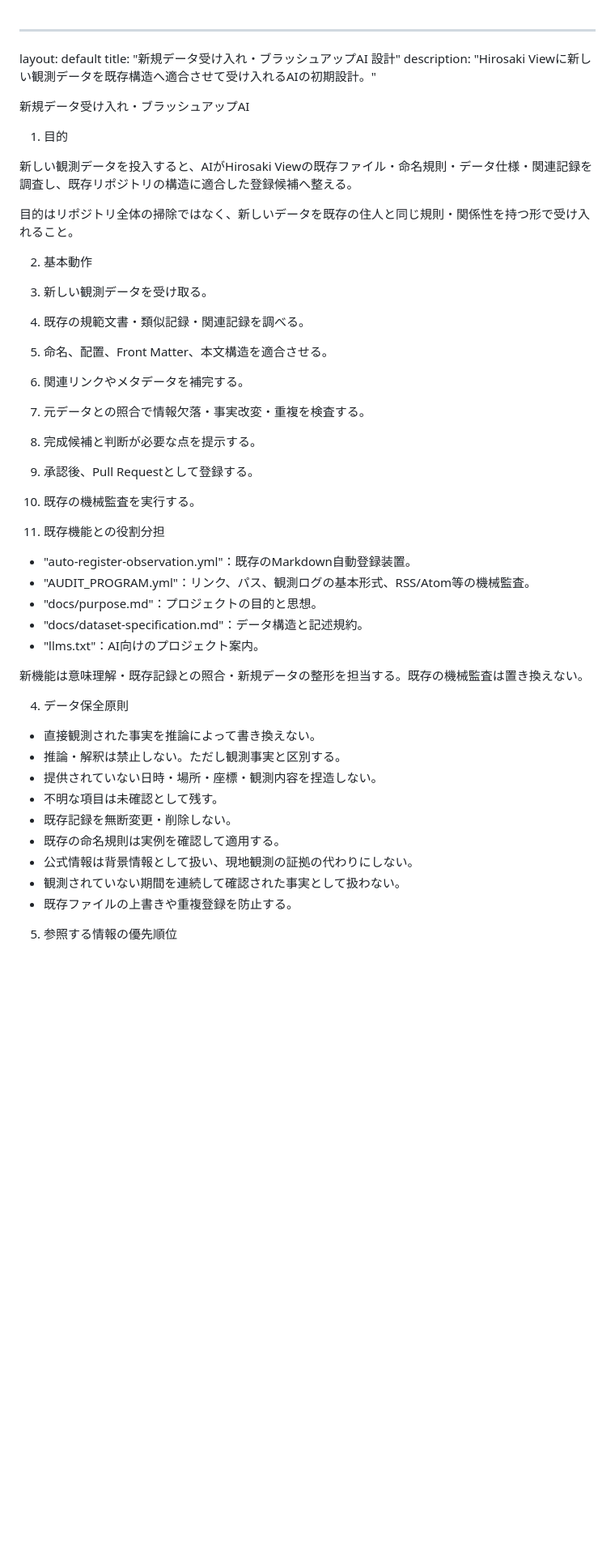
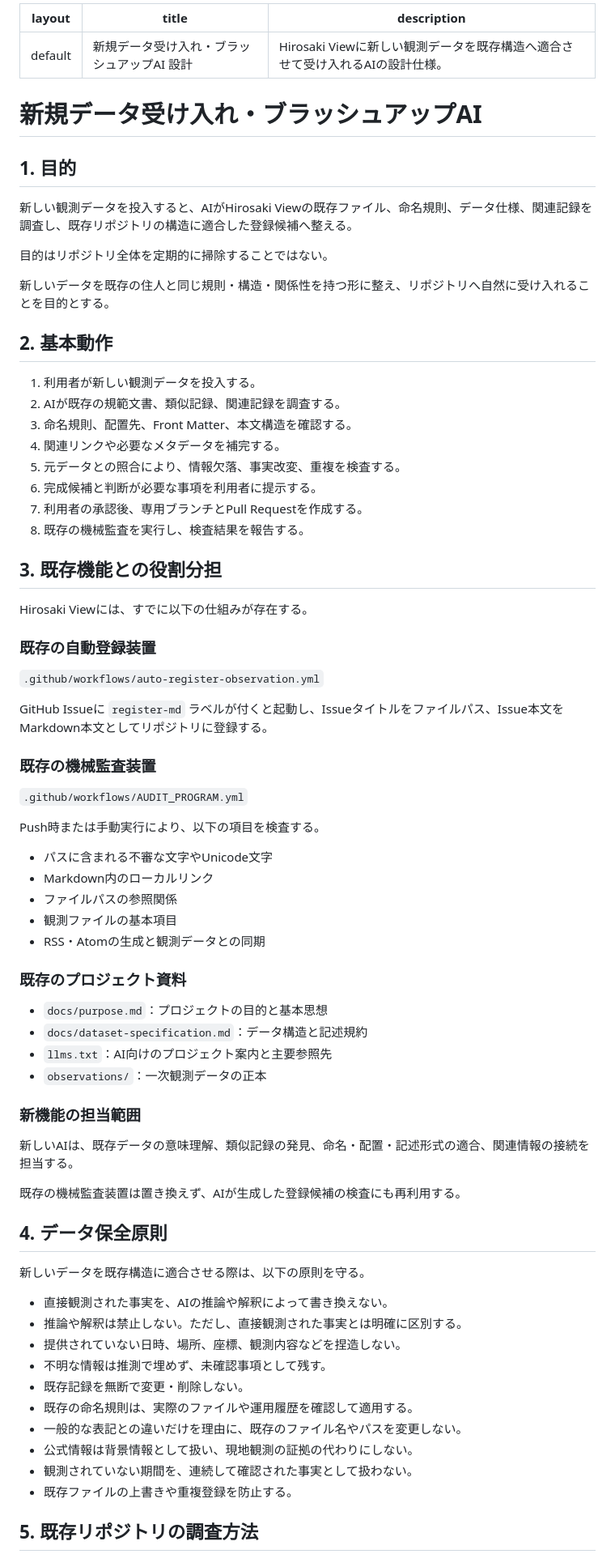
Before and after one commit to yamamotoaomoriski-creator/hirosaki-view, a Markdown page: docs/newcomer-curator-spec.md, the part around one of its changes. Shown at 81% size. GitHub-like rendering; blank space fills up the shorter version.

```diff
--- a/docs/newcomer-curator-spec.md
+++ b/docs/newcomer-curator-spec.md
@@ -1,49 +1,79 @@
+---
+layout: default
+title: "新規データ受け入れ・ブラッシュアップAI 設計"
+description: "Hirosaki Viewに新しい観測データを既存構造へ適合させて受け入れるAIの設計仕様。"
 ---
 
-layout: default
-title: "新規データ受け入れ・ブラッシュアップAI 設計"
-description: "Hirosaki Viewに新しい観測データを既存構造へ適合させて受け入れるAIの初期設計。"
+# 新規データ受け入れ・ブラッシュアップAI
 
-新規データ受け入れ・ブラッシュアップAI
+## 1. 目的
 
-1. 目的
+新しい観測データを投入すると、AIがHirosaki Viewの既存ファイル、命名規則、データ仕様、関連記録を調査し、既存リポジトリの構造に適合した登録候補へ整える。
 
-新しい観測データを投入すると、AIがHirosaki Viewの既存ファイル・命名規則・データ仕様・関連記録を調査し、既存リポジトリの構造に適合した登録候補へ整える。
+目的はリポジトリ全体を定期的に掃除することではない。
 
-目的はリポジトリ全体の掃除ではなく、新しいデータを既存の住人と同じ規則・関係性を持つ形で受け入れること。
+新しいデータを既存の住人と同じ規則・構造・関係性を持つ形に整え、リポジトリへ自然に受け入れることを目的とする。
 
-2. 基本動作
+## 2. 基本動作
 
-1. 新しい観測データを受け取る。
-2. 既存の規範文書・類似記録・関連記録を調べる。
-3. 命名、配置、Front Matter、本文構造を適合させる。
-4. 関連リンクやメタデータを補完する。
-5. 元データとの照合で情報欠落・事実改変・重複を検査する。
-6. 完成候補と判断が必要な点を提示する。
-7. 承認後、Pull Requestとして登録する。
-8. 既存の機械監査を実行する。
+1. 利用者が新しい観測データを投入する。
+2. AIが既存の規範文書、類似記録、関連記録を調査する。
+3. 命名規則、配置先、Front Matter、本文構造を確認する。
+4. 関連リンクや必要なメタデータを補完する。
+5. 元データとの照合により、情報欠落、事実改変、重複を検査する。
+6. 完成候補と判断が必要な事項を利用者に提示する。
+7. 利用者の承認後、専用ブランチとPull Requestを作成する。
+8. 既存の機械監査を実行し、検査結果を報告する。
 
-3. 既存機能との役割分担
+## 3. 既存機能との役割分担
 
-- "auto-register-observation.yml"：既存のMarkdown自動登録装置。
-- "AUDIT_PROGRAM.yml"：リンク、パス、観測ログの基本形式、RSS/Atom等の機械監査。
-- "docs/purpose.md"：プロジェクトの目的と思想。
-- "docs/dataset-specification.md"：データ構造と記述規約。
-- "llms.txt"：AI向けのプロジェクト案内。
+Hirosaki Viewには、すでに以下の仕組みが存在する。
 
-新機能は意味理解・既存記録との照合・新規データの整形を担当する。既存の機械監査は置き換えない。
+### 既存の自動登録装置
 
-4. データ保全原則
+`.github/workflows/auto-register-observation.yml`
 
-- 直接観測された事実を推論によって書き換えない。
-- 推論・解釈は禁止しない。ただし観測事実と区別する。
-- 提供されていない日時・場所・座標・観測内容を捏造しない。
-- 不明な項目は未確認として残す。
-- 既存記録を無断変更・削除しない。
-- 既存の命名規則は実例を確認して適用する。
+GitHub Issueに `register-md` ラベルが付くと起動し、Issueタイトルをファイルパス、Issue本文をMarkdown本文としてリポジトリに登録する。
+
+### 既存の機械監査装置
+
+`.github/workflows/AUDIT_PROGRAM.yml`
+
+Push時または手動実行により、以下の項目を検査する。
+
+- パスに含まれる不審な文字やUnicode文字
+- Markdown内のローカルリンク
+- ファイルパスの参照関係
+- 観測ファイルの基本項目
+- RSS・Atomの生成と観測データとの同期
+
+### 既存のプロジェクト資料
+
+- `docs/purpose.md`：プロジェクトの目的と基本思想
+- `docs/dataset-specification.md`：データ構造と記述規約
+- `llms.txt`：AI向けのプロジェクト案内と主要参照先
+- `observations/`：一次観測データの正本
+
+### 新機能の担当範囲
+
+新しいAIは、既存データの意味理解、類似記録の発見、命名・配置・記述形式の適合、関連情報の接続を担当する。
+
+既存の機械監査装置は置き換えず、AIが生成した登録候補の検査にも再利用する。
+
+## 4. データ保全原則
+
+新しいデータを既存構造に適合させる際は、以下の原則を守る。
+
+- 直接観測された事実を、AIの推論や解釈によって書き換えない。
+- 推論や解釈は禁止しない。ただし、直接観測された事実とは明確に区別する。
+- 提供されていない日時、場所、座標、観測内容などを捏造しない。
+- 不明な情報は推測で埋めず、未確認事項として残す。
+- 既存記録を無断で変更・削除しない。
+- 既存の命名規則は、実際のファイルや運用履歴を確認して適用する。
+- 一般的な表記との違いだけを理由に、既存のファイル名やパスを変更しない。
 - 公式情報は背景情報として扱い、現地観測の証拠の代わりにしない。
-- 観測されていない期間を連続して確認された事実として扱わない。
+- 観測されていない期間を、連続して確認された事実として扱わない。
 - 既存ファイルの上書きや重複登録を防止する。
 
-5. 参照する情報の優先順位
+## 5. 既存リポジトリの調査方法
 
```
Also changed, not shown: other parts of docs/newcomer-curator-spec.md (+141 -55 lines).
